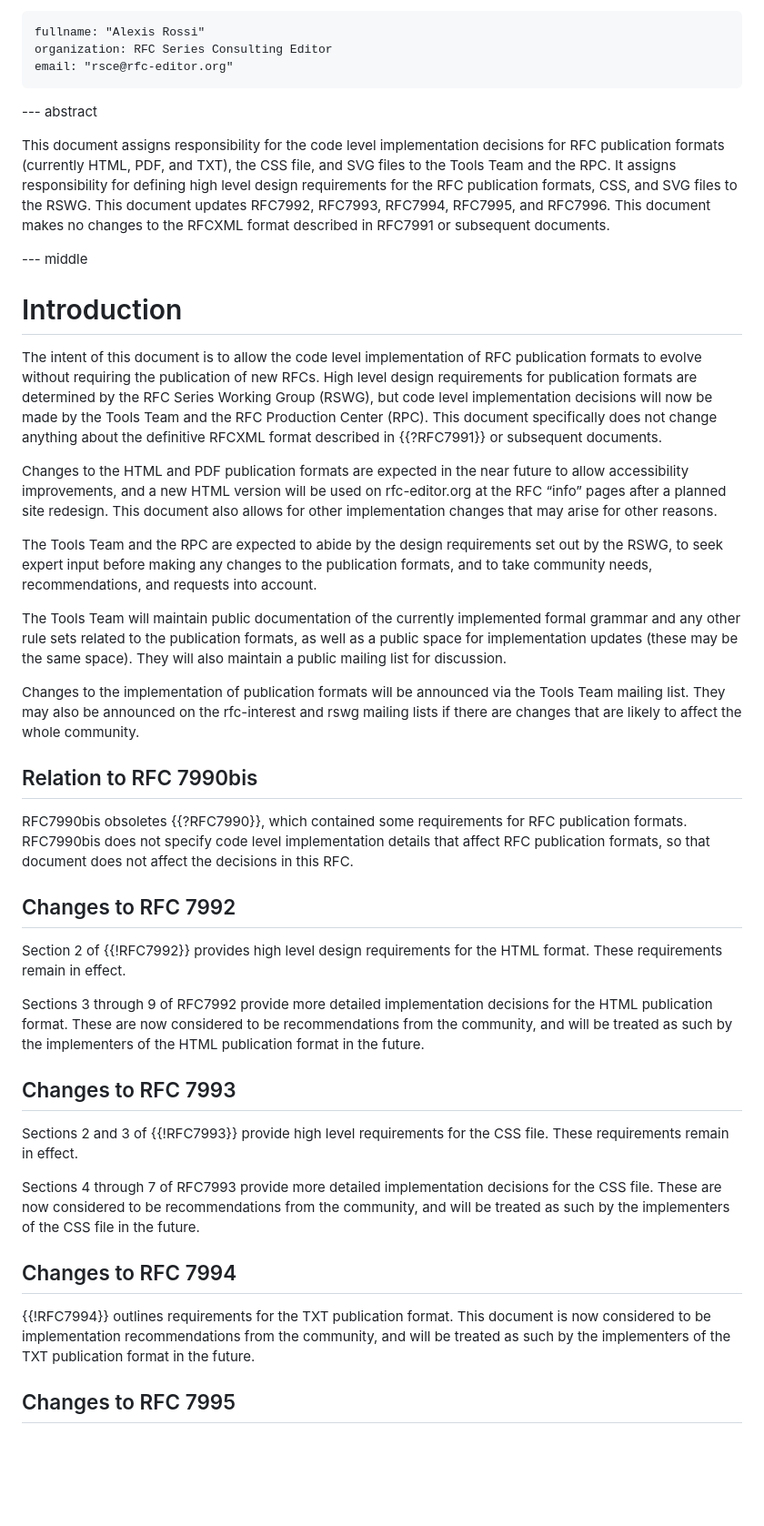
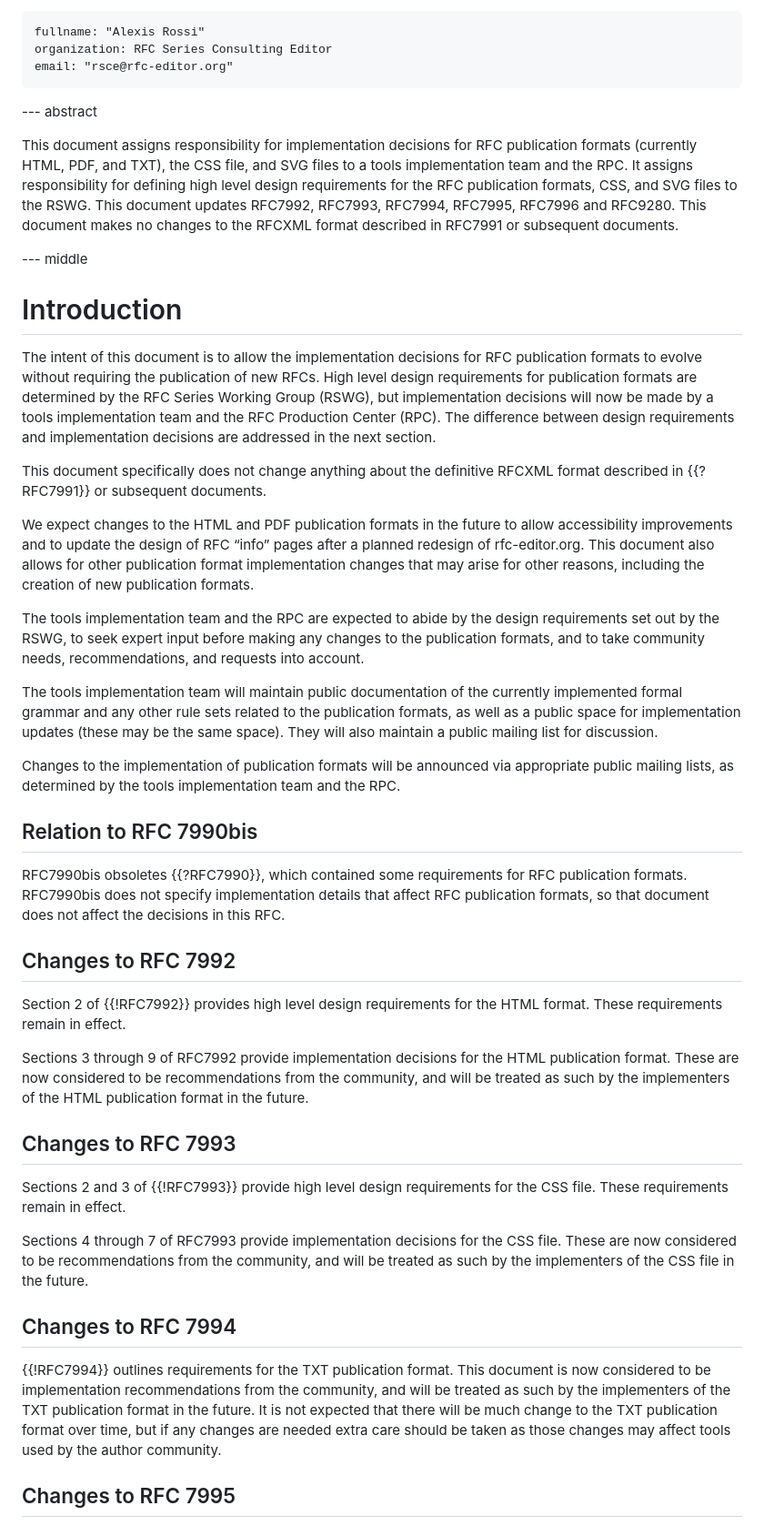
Before and after one commit to alexisannerossi/id-RFCPubFormats, a Markdown page: draft-rossi-rfcpubformats.md, the part around one of its changes. Shown at 91% size. GitHub-like rendering; blank space fills up the shorter version.

```diff
--- a/draft-rossi-rfcpubformats.md
+++ b/draft-rossi-rfcpubformats.md
@@ -31,7 +31,7 @@ author:
 
 --- abstract
 
-This document assigns responsibility for the code level implementation decisions for RFC publication formats (currently HTML, PDF, and TXT), the CSS file, and SVG files to the Tools Team and the RPC. It assigns responsibility for defining high level design requirements for the RFC publication formats, CSS, and SVG files to the RSWG. This document updates RFC7992, RFC7993, RFC7994, RFC7995, and RFC7996. This document makes no changes to the RFCXML format described in RFC7991 or subsequent documents.
+This document assigns responsibility for implementation decisions for RFC publication formats (currently HTML, PDF, and TXT), the CSS file, and SVG files to a tools implementation team and the RPC. It assigns responsibility for defining high level design requirements for the RFC publication formats, CSS, and SVG files to the RSWG. This document updates RFC7992, RFC7993, RFC7994, RFC7995, RFC7996 and RFC9280. This document makes no changes to the RFCXML format described in RFC7991 or subsequent documents.
 
 
 --- middle
@@ -39,31 +39,33 @@ This document assigns responsibility for the code level implementation decisions
 
 # Introduction
 
-The intent of this document is to allow the code level implementation of RFC publication formats to evolve without requiring the publication of new RFCs. High level design requirements for publication formats are determined by the RFC Series Working Group (RSWG), but code level implementation decisions will now be made by the Tools Team and the RFC Production Center (RPC). This document specifically does not change anything about the definitive RFCXML format described in {{?RFC7991}} or subsequent documents.
+The intent of this document is to allow the implementation decisions for RFC publication formats to evolve without requiring the publication of new RFCs. High level design requirements for publication formats are determined by the RFC Series Working Group (RSWG), but implementation decisions will now be made by a tools implementation team and the RFC Production Center (RPC). The difference between design requirements and implementation decisions are addressed in the next section.
 
-Changes to the HTML and PDF publication formats are expected in the near future to allow accessibility improvements, and a new HTML version will be used on rfc-editor.org at the RFC “info” pages after a planned site redesign. This document also allows for other implementation changes that may arise for other reasons.
+This document specifically does not change anything about the definitive RFCXML format described in {{?RFC7991}} or subsequent documents.
 
-The Tools Team and the RPC are expected to abide by the design requirements set out by the RSWG, to seek expert input before making any changes to the publication formats, and to take community needs, recommendations, and requests into account.
+We expect changes to the HTML and PDF publication formats in the future to allow accessibility improvements and to update the design of RFC “info” pages after a planned  redesign of rfc-editor.org. This document also allows for other publication format implementation changes that may arise for other reasons, including the creation of new publication formats.
 
-The Tools Team will maintain public documentation of the currently implemented formal grammar and any other rule sets related to the publication formats, as well as a public space for implementation updates (these may be the same space).  They will also maintain a public mailing list for discussion.
+The tools implementation team and the RPC are expected to abide by the design requirements set out by the RSWG, to seek expert input before making any changes to the publication formats, and to take community needs, recommendations, and requests into account.
 
-Changes to the implementation of publication formats will be announced via the Tools Team mailing list. They may also be announced on the rfc-interest and rswg mailing lists if there are changes that are likely to affect the whole community.
+The tools implementation team will maintain public documentation of the currently implemented formal grammar and any other rule sets related to the publication formats, as well as a public space for implementation updates (these may be the same space).  They will also maintain a public mailing list for discussion.
+
+Changes to the implementation of publication formats will be announced via appropriate public mailing lists, as determined by the tools implementation team and the RPC.
 
 ## Relation to RFC 7990bis
-RFC7990bis obsoletes {{?RFC7990}}, which contained some requirements for RFC publication formats. RFC7990bis does not specify code level implementation details that affect RFC publication formats, so that document does not affect the decisions in this RFC.
+RFC7990bis obsoletes {{?RFC7990}}, which contained some requirements for RFC publication formats. RFC7990bis does not specify implementation details that affect RFC publication formats, so that document does not affect the decisions in this RFC.
 
 ## Changes to RFC 7992
 Section 2 of {{!RFC7992}} provides high level design requirements for the HTML format. These requirements remain in effect.
 
-Sections 3 through 9 of RFC7992 provide more detailed implementation decisions for the HTML publication format. These are now considered to be recommendations from the community, and will be treated as such by the implementers of the HTML publication format in the future.
+Sections 3 through 9 of RFC7992 provide implementation decisions for the HTML publication format. These are now considered to be recommendations from the community, and will be treated as such by the implementers of the HTML publication format in the future.
 
 ## Changes to RFC 7993
-Sections 2 and 3 of {{!RFC7993}} provide high level requirements for the CSS file. These requirements remain in effect.
+Sections 2 and 3 of {{!RFC7993}} provide high level design requirements for the CSS file. These requirements remain in effect.
 
-Sections 4 through 7 of RFC7993 provide more detailed implementation decisions for the CSS file. These are now considered to be recommendations from the community, and will be treated as such by the implementers of the CSS file in the future.
+Sections 4 through 7 of RFC7993 provide implementation decisions for the CSS file. These are now considered to be recommendations from the community, and will be treated as such by the implementers of the CSS file in the future.
 
 ## Changes to RFC 7994
-{{!RFC7994}} outlines requirements for the TXT publication format. This document is now considered to be implementation recommendations from the community, and will be treated as such by the implementers of the TXT publication format in the future.
+{{!RFC7994}} outlines requirements for the TXT publication format. This document is now considered to be implementation recommendations from the community, and will be treated as such by the implementers of the TXT publication format in the future. It is not expected that there will be much change to the TXT publication format over time, but if any changes are needed extra care should be taken as those changes may affect tools used by the author community.
 
 ## Changes to RFC 7995
 {{!RFC7995}} outlines requirements for the PDF publication format. This document is now considered to be implementation recommendations from the community, and will be treated as such by the implementers of the PDF publication format in the future.
```
Also changed, not shown: other parts of draft-rossi-rfcpubformats.md (+31 -11 lines).
